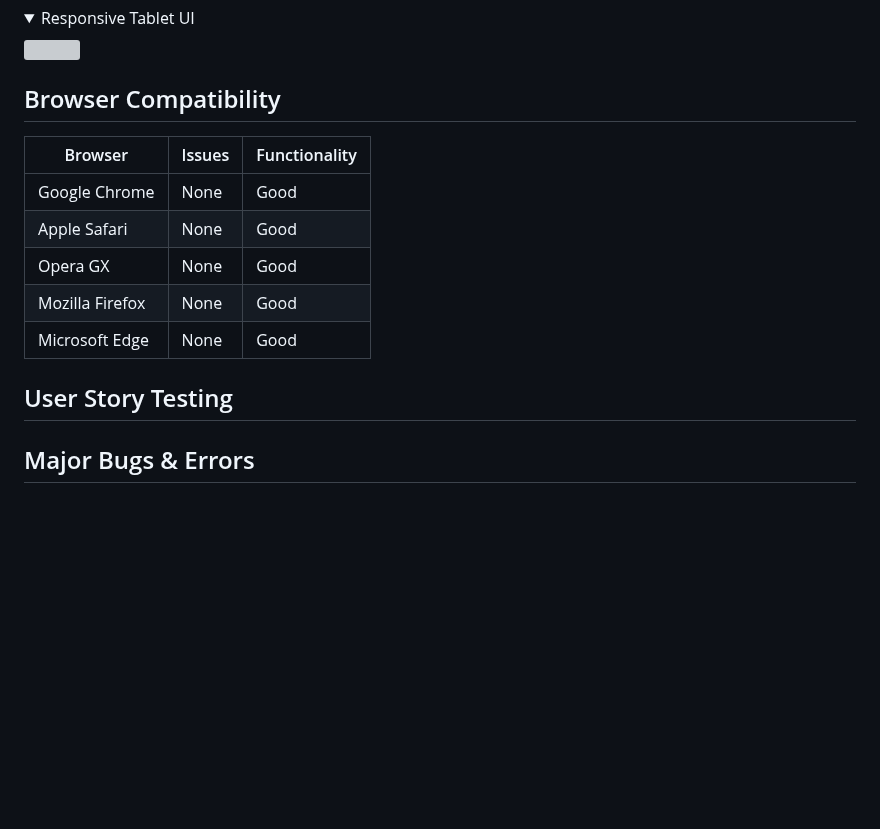
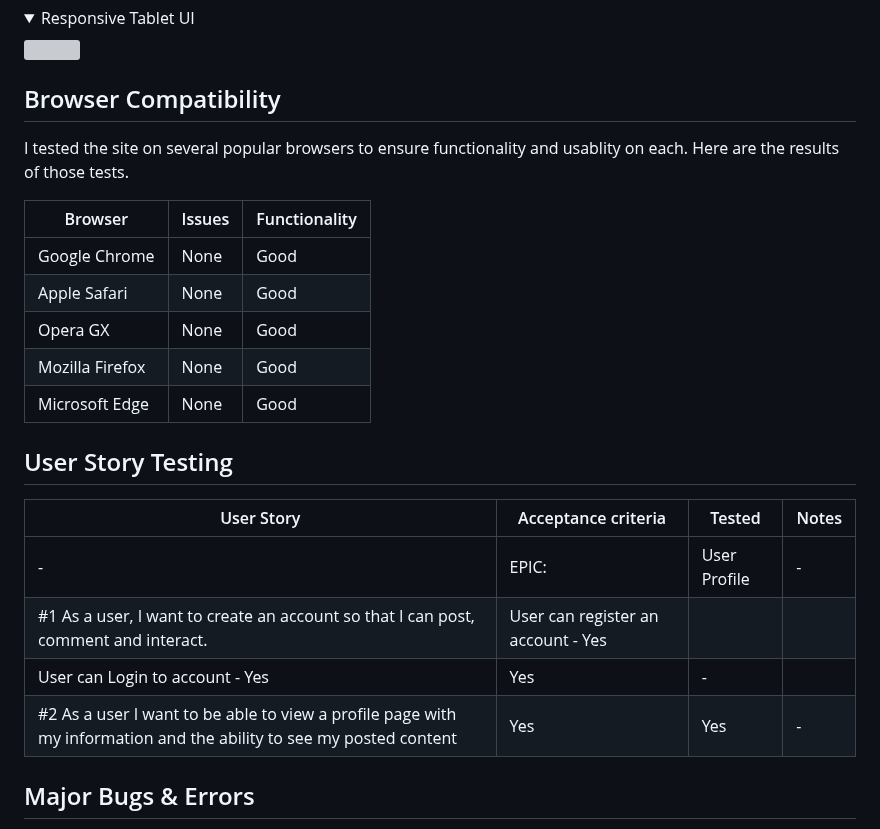
Before and after one commit to Arcandrus/mtg-forum, a Markdown page: README.md, the part around one of its changes. GitHub-like rendering; folded sections open; blank space fills up the shorter version; grey boxes are pictures that could not be loaded.

```diff
--- a/README.md
+++ b/README.md
@@ -794,6 +794,7 @@ Using a combination of Bootstrap and custom classes, I made sure the design rema
 
 
 ## Browser Compatibility
+I tested the site on several popular browsers to ensure functionality and usablity on each. Here are the results of those tests.
 
 | Browser | Issues | Functionality |
 | ---------- | ---------- | ------------ |
@@ -804,6 +805,14 @@ Using a combination of Bootstrap and custom classes, I made sure the design rema
 | Microsoft Edge | None | Good |
 
 ## User Story Testing
+
+| User Story | Acceptance criteria | Tested | Notes |
+| ---------- | ---------- | ---------- | ---------- |
+| - | EPIC: | User Profile | - |
+| #1 As a user, I want to create an account so that I can post, comment and interact. | User can register an account - Yes
+User can Login to account - Yes | Yes | - |
+| #2 As a user I want to be able to view a profile page with my information and the ability to see my posted content | Yes | Yes | - |
+
 
 ## Major Bugs & Errors
 There was only one moment I had a site breaking error. I had my js set up to read my buttons based on the innertext of said button, for example "Reply". This text was always supposed to be considered placeholder, but I didn't make the correct adjustments to the js when I switched the button to display icons instead of text. As such the whole comments system broke into pieces and I spent several hours until I figured out this issue and made the corrections. After this, everything worked as expected.
```
Also changed, not shown: other parts of README.md (+1 -1 lines).
